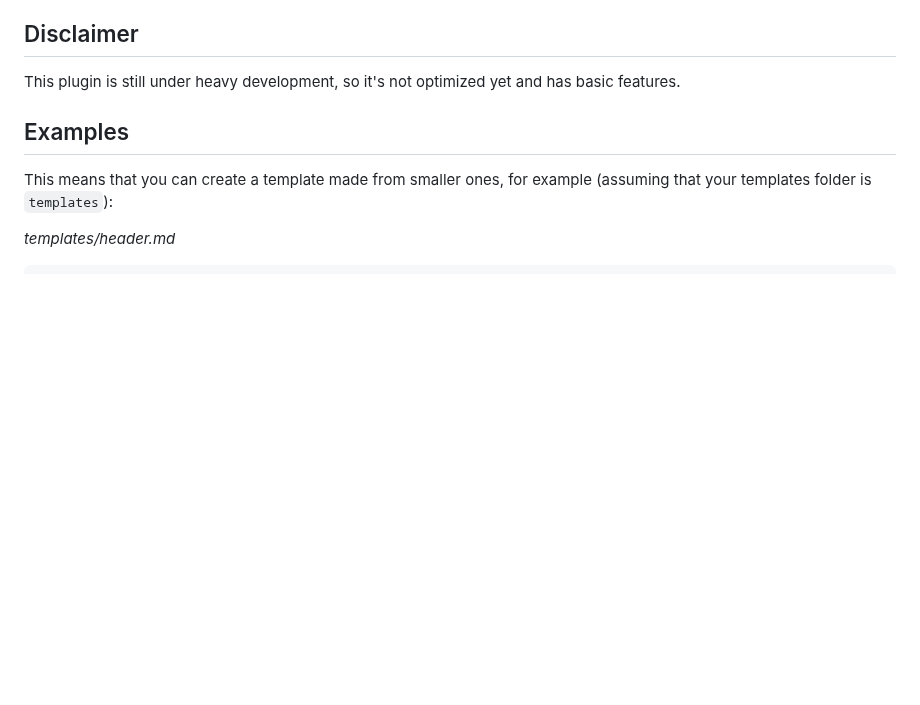
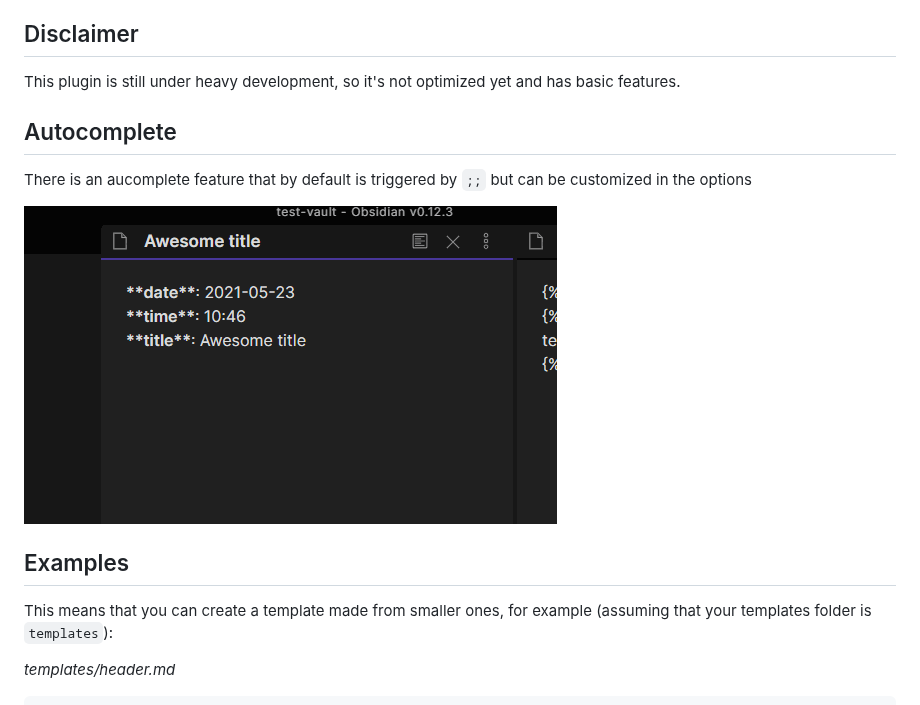
Before and after one commit to oeN/liquid-template, a Markdown page: README.md, the part around the change. Drawn GitHub-style; pictures changed too: imgs/autocomplete-liquid-templates.gif (added); blank space fills up the shorter version.

Commit message:
update readme with a gif for the autocomplete feature

```diff
--- a/README.md
+++ b/README.md
@@ -7,6 +7,12 @@ With this plugin, you can write your templates using [LiquidJS](https://liquidjs
 ## Disclaimer
 
 This plugin is still under heavy development, so it's not optimized yet and has basic features.
+
+## Autocomplete
+
+There is an aucomplete feature that by default is triggered by `;;` but can be customized in the options
+
+![](imgs/autocomplete-liquid-templates.gif)
 
 ## Examples
 
```
